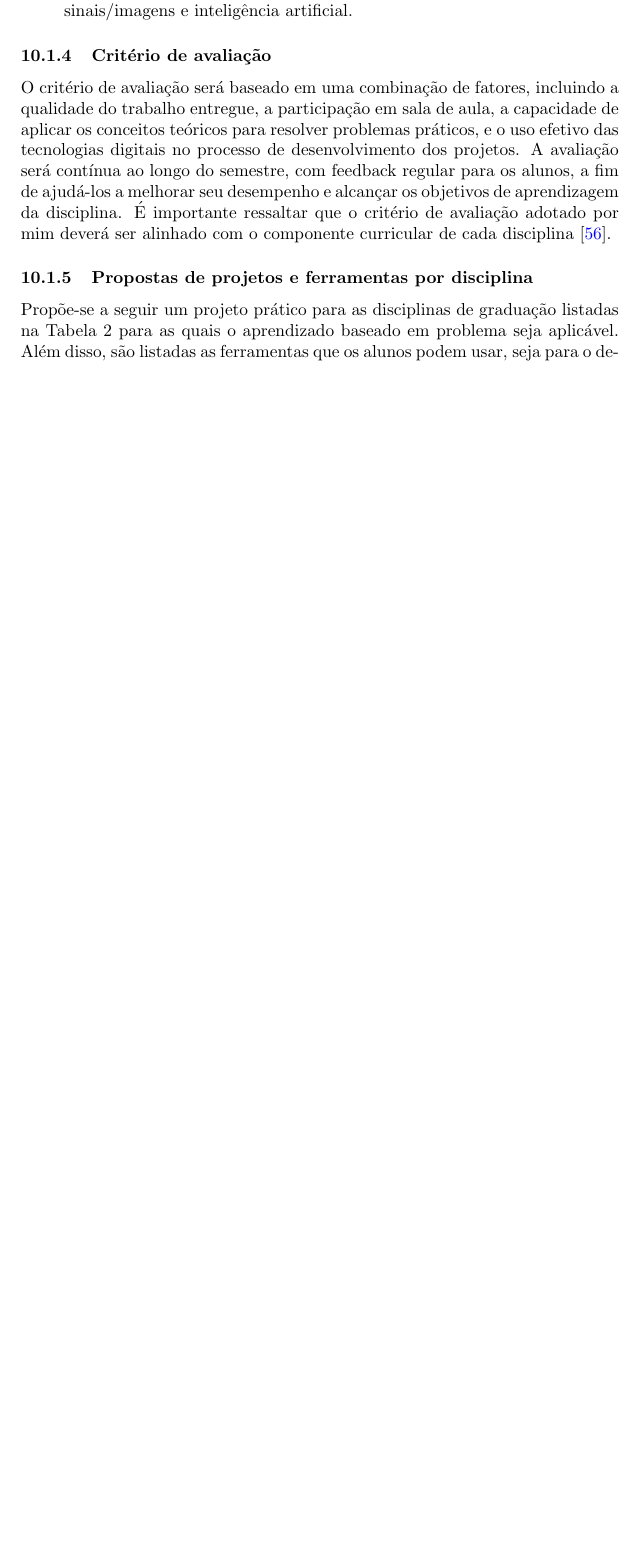
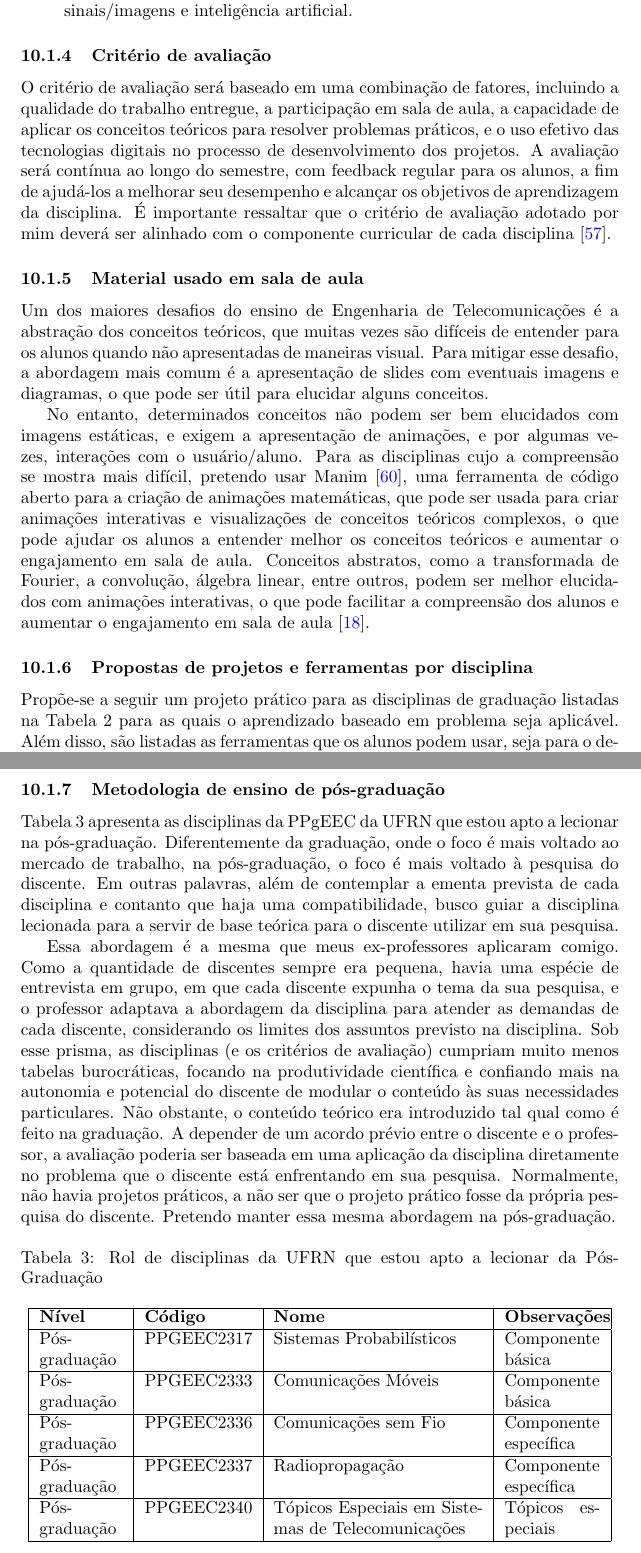
Before and after one commit to tapyu/memorial-pap, a LaTeX paper (main.tex): part of page 21 of 36 before the commit and two parts of pages 21 and 29 of 37 after it, the two joined at a grey line, cut so that both start at the same text, the shorter picture padded with empty space. Compiled offline with pdfLaTeX.

Commit message:
terminei o ensino

```diff
--- a/main.tex
+++ b/main.tex
@@ -358,6 +358,12 @@ Busco priorizar o ensino de linguagens de programação que sejam amplamente uti
 \subsubsection{Critério de avaliação}
 
 O critério de avaliação será baseado em uma combinação de fatores, incluindo a qualidade do trabalho entregue, a participação em sala de aula, a capacidade de aplicar os conceitos teóricos para resolver problemas práticos, e o uso efetivo das tecnologias digitais no processo de desenvolvimento dos projetos. A avaliação será contínua ao longo do semestre, com feedback regular para os alunos, a fim de ajudá-los a melhorar seu desempenho e alcançar os objetivos de aprendizagem da disciplina. É importante ressaltar que o critério de avaliação adotado por mim deverá ser alinhado com o componente curricular de cada disciplina \cite{ufrn_ppc_telecom_2024}.
+
+\subsubsection{Material usado em sala de aula}
+
+Um dos maiores desafios do ensino de Engenharia de Telecomunicações é a abstração dos conceitos teóricos, que muitas vezes são difíceis de entender para os alunos quando não apresentadas de maneiras visual. Para mitigar esse desafio, a abordagem mais comum é a apresentação de slides com eventuais imagens e diagramas, o que pode ser útil para elucidar alguns conceitos.
+
+No entanto, determinados conceitos não podem ser bem elucidados com imagens estáticas, e exigem a apresentação de animações, e por algumas vezes, interações com o usuário/aluno. Para as disciplinas cujo a compreensão se mostra mais difícil, pretendo usar Manim \cite{zhang2025manimstemeducationvisualizing}, uma ferramenta de código aberto para a criação de animações matemáticas, que pode ser usada para criar animações interativas e visualizações de conceitos teóricos complexos, o que pode ajudar os alunos a entender melhor os conceitos teóricos e aumentar o engajamento em sala de aula. Conceitos abstratos, como a transformada de Fourier, a convolução, álgebra linear, entre outros, podem ser melhor elucidados com animações interativas, o que pode facilitar a compreensão dos alunos e aumentar o engajamento em sala de aula \cite{fiori2025objetos}.
 
 \subsubsection{Propostas de projetos e ferramentas por disciplina}
 
@@ -457,6 +463,34 @@ Propõe-se a seguir um projeto prático para as disciplinas de graduação lista
     \end{itemize}
 \end{itemize}
 
+\subsubsection{Metodologia de ensino de pós-graduação}
+
+Tabela~\ref{tab:disciplinas-uern-pos} apresenta as disciplinas da \gls{ppgeec} da \gls{ufrn} que estou apto a lecionar na pós-graduação. Diferentemente da graduação, onde o foco é mais voltado ao mercado de trabalho, na pós-graduação, o foco é mais voltado à pesquisa do discente. Em outras palavras, além de contemplar a ementa prevista de cada disciplina e contanto que haja uma compatibilidade, busco guiar a disciplina lecionada para a servir de base teórica para o discente utilizar em sua pesquisa.
+
+Essa abordagem é a mesma que meus ex-professores aplicaram comigo. Como a quantidade de discentes sempre era pequena, havia uma espécie de entrevista em grupo, em que cada discente expunha o tema da sua pesquisa, e o professor adaptava a abordagem da disciplina para atender as demandas de cada discente, considerando os limites dos assuntos previsto na disciplina. Sob esse prisma, as disciplinas (e os critérios de avaliação) cumpriam muito menos tabelas burocráticas, focando na produtividade científica e confiando mais na autonomia e potencial do discente de modular o conteúdo às suas necessidades particulares. Não obstante, o conteúdo teórico era introduzido tal qual como é feito na graduação. A depender de um acordo prévio entre o discente e o professor, a avaliação poderia ser baseada em uma aplicação da disciplina diretamente no problema que o discente está enfrentando em sua pesquisa. Normalmente, não havia projetos práticos, a não ser que o projeto prático fosse da própria pesquisa do discente. Pretendo manter essa mesma abordagem na pós-graduação.
+
+
+\begin{table}[H]
+  \centering
+  \caption{Rol de disciplinas da UFRN que estou apto a lecionar da Pós-Graduação}
+  \label{tab:disciplinas-uern-pos}
+  \begin{tabular}{|p{0.14\textwidth}|p{0.18\textwidth}|p{0.35\textwidth}|p{0.16\textwidth}|}
+    \hline
+    \textbf{Nível} & \textbf{Código} & \textbf{Nome} & \textbf{Observações} \\
+    \hline
+    Pós-graduação & PPGEEC2317 & Sistemas Probabilísticos & Componente básica \\
+    \hline
+    Pós-graduação & PPGEEC2333 & Comunicações Móveis & Componente básica \\
+    \hline
+    Pós-graduação & PPGEEC2336 & Comunicações sem Fio & Componente específica \\
+    \hline
+    Pós-graduação & PPGEEC2337 & Radiopropagação & Componente específica \\
+    \hline
+    Pós-graduação & PPGEEC2340 & Tópicos Especiais em Sistemas de Telecomunicações & Tópicos especiais \\
+    \hline
+  \end{tabular}
+\end{table}
+
 
 \section{Metas}
 
```
Also changed, not shown: refs_additional.bib (+19 -0 lines), main.pdf, main.tex (2 more changed lines).
